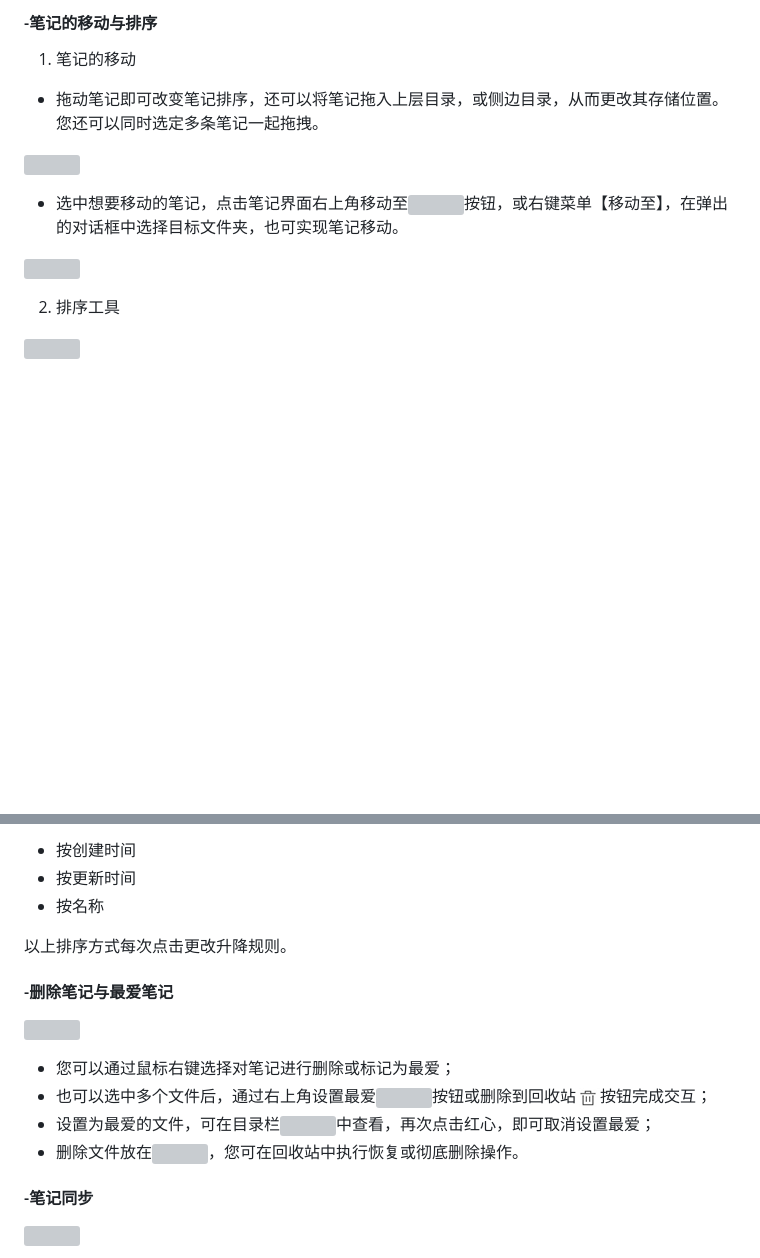
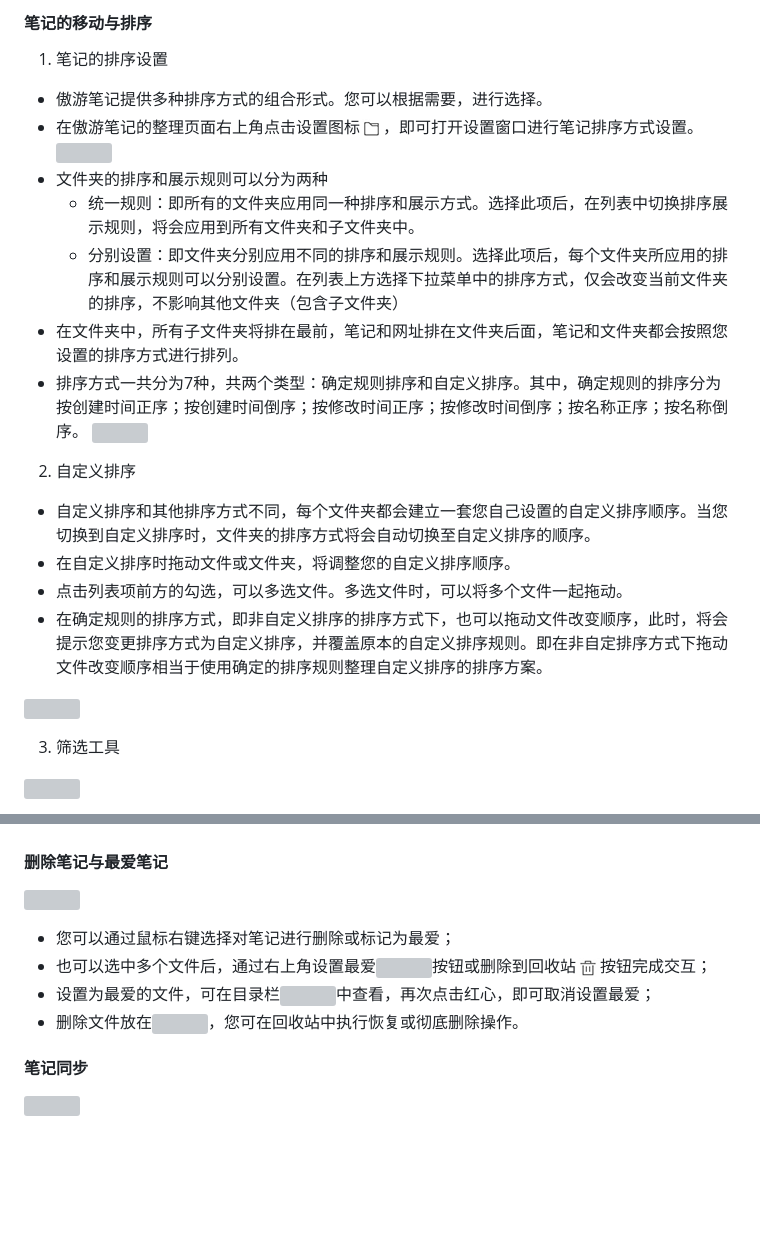
Before and after one commit to hecatechin1/mx6doc, a Markdown page: zh/08-mxnote.md, 2 parts joined by grey strips. Rendered like a GitHub page; blank space fills up the shorter version; grey boxes are pictures that could not be loaded.

```diff
--- a/zh/08-mxnote.md
+++ b/zh/08-mxnote.md
@@ -112,19 +111,29 @@
 
 
 
-#### <font color=#0062CC>-笔记的移动与排序</font>
+#### <font color=#0062CC>笔记的移动与排序</font>
 
-1. 笔记的移动
+1. 笔记的排序设置
 
-- 拖动笔记即可改变笔记排序，还可以将笔记拖入上层目录，或侧边目录，从而更改其存储位置。您还可以同时选定多条笔记一起拖拽。
-
+- 傲游笔记提供多种排序方式的组合形式。您可以根据需要，进行选择。
+- 在傲游笔记的整理页面右上角点击设置图标![](images/08-26.png)，即可打开设置窗口进行笔记排序方式设置。
+![](images/08-27.png "=85%,85%")
+- 文件夹的排序和展示规则可以分为两种
+    - 统一规则：即所有的文件夹应用同一种排序和展示方式。选择此项后，在列表中切换排序展示规则，将会应用到所有文件夹和子文件夹中。
+    - 分别设置：即文件夹分别应用不同的排序和展示规则。选择此项后，每个文件夹所应用的排序和展示规则可以分别设置。在列表上方选择下拉菜单中的排序方式，仅会改变当前文件夹的排序，不影响其他文件夹（包含子文件夹）
+- 在文件夹中，所有子文件夹将排在最前，笔记和网址排在文件夹后面，笔记和文件夹都会按照您设置的排序方式进行排列。
+- 排序方式一共分为7种，共两个类型：确定规则排序和自定义排序。其中，确定规则的排序分为按创建时间正序；按创建时间倒序；按修改时间正序；按修改时间倒序；按名称正序；按名称倒序。
 ![](images/08-28.png "=85%,85%")
 
-- 选中想要移动的笔记，点击笔记界面右上角移动至![](images/08-29.png)按钮，或右键菜单【移动至】，在弹出的对话框中选择目标文件夹，也可实现笔记移动。
+2. 自定义排序
+- 自定义排序和其他排序方式不同，每个文件夹都会建立一套您自己设置的自定义排序顺序。当您切换到自定义排序时，文件夹的排序方式将会自动切换至自定义排序的顺序。
+- 在自定义排序时拖动文件或文件夹，将调整您的自定义排序顺序。
+- 点击列表项前方的勾选，可以多选文件。多选文件时，可以将多个文件一起拖动。
+- 在确定规则的排序方式，即非自定义排序的排序方式下，也可以拖动文件改变顺序，此时，将会提示您变更排序方式为自定义排序，并覆盖原本的自定义排序规则。即在非自定排序方式下拖动文件改变顺序相当于使用确定的排序规则整理自定义排序的排序方案。
 
 ![](images/08-30.png "=85%,85%")
 
-2. 排序工具
+3. 筛选工具
 
 ![](images/08-31.png "=85%,85%")
 
@@ -132,11 +141,6 @@
 
-- 按创建时间
-- 按更新时间
-- 按名称
 
-以上排序方式每次点击更改升降规则。
-
-#### <font color=#0062CC>-删除笔记与最爱笔记</font>
+#### <font color=#0062CC>删除笔记与最爱笔记</font>
 
 ![](images/08-33.png "=85%,85%")
 
@@ -145,7 +149,7 @@
 - 设置为最爱的文件，可在目录栏![](images/08-36.png)中查看，再次点击红心，即可取消设置最爱；
 - 删除文件放在![](images/08-37.png)，您可在回收站中执行恢复或彻底删除操作。
 
-#### <font color=#0062CC>-笔记同步</font>
+#### <font color=#0062CC>笔记同步</font>
 
 ![](images/08-38.png "=85%,85%")
 
```
Also changed, not shown: other parts of zh/08-mxnote.md (+23 -24 lines).
